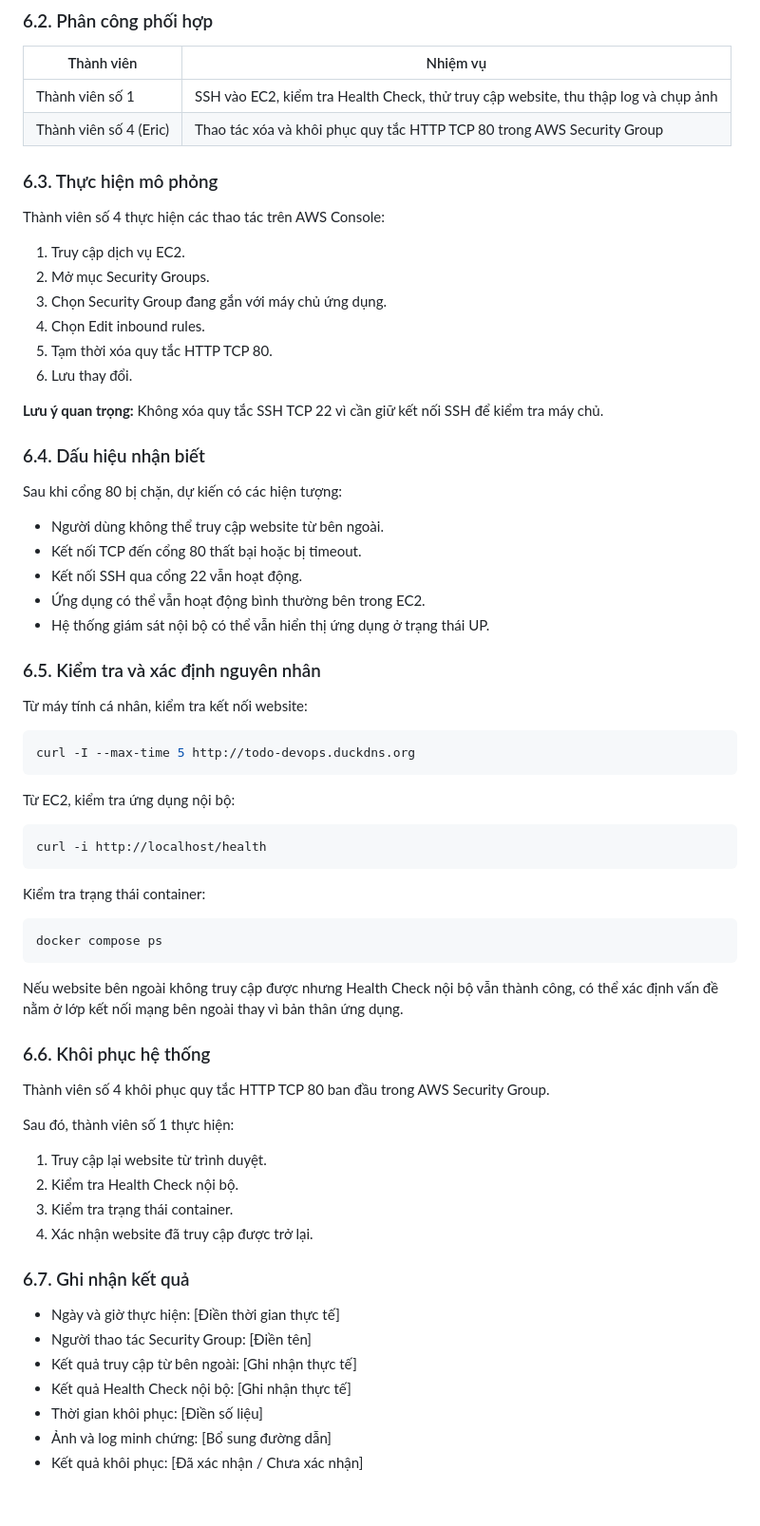
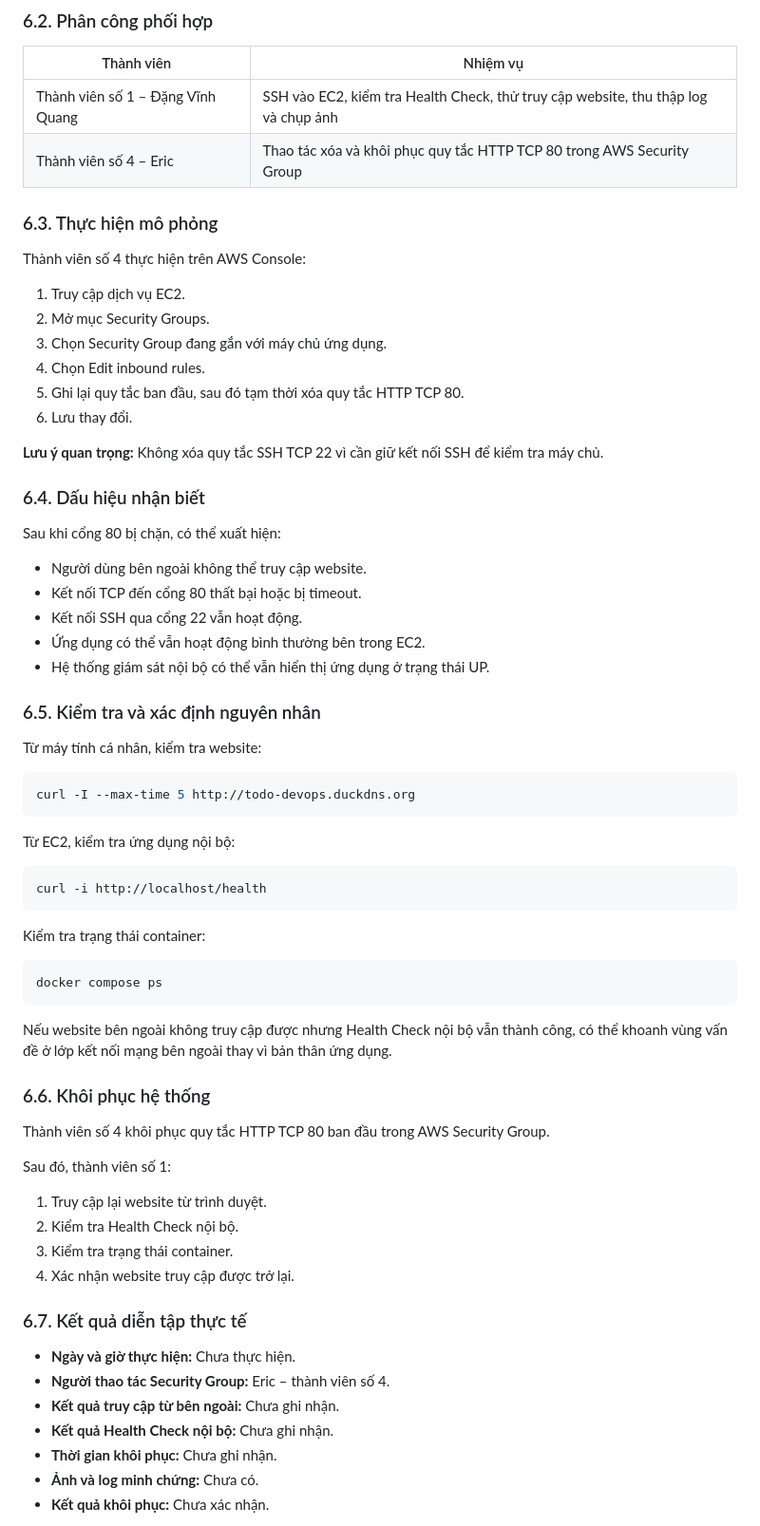
Before and after one commit to ericphan2545/devops-final, a Markdown page: docs/playbook.md, the part around the change printed below. Shown: that part at 95% size. GitHub-like rendering; blank space fills up the shorter version.

````diff
--- a/docs/playbook.md
+++ b/docs/playbook.md
@@ -251,27 +270,27 @@ Tình huống này giúp kiểm tra sự khác biệt giữa trạng thái hoạ
 
 | Thành viên | Nhiệm vụ |
 |---|---|
-| Thành viên số 1 | SSH vào EC2, kiểm tra Health Check, thử truy cập website, thu thập log và chụp ảnh |
-| Thành viên số 4 (Eric) | Thao tác xóa và khôi phục quy tắc HTTP TCP 80 trong AWS Security Group |
+| Thành viên số 1 – Đặng Vĩnh Quang | SSH vào EC2, kiểm tra Health Check, thử truy cập website, thu thập log và chụp ảnh |
+| Thành viên số 4 – Eric | Thao tác xóa và khôi phục quy tắc HTTP TCP 80 trong AWS Security Group |
 
 ### 6.3. Thực hiện mô phỏng
 
-Thành viên số 4 thực hiện các thao tác trên AWS Console:
+Thành viên số 4 thực hiện trên AWS Console:
 
 1. Truy cập dịch vụ EC2.
 2. Mở mục Security Groups.
 3. Chọn Security Group đang gắn với máy chủ ứng dụng.
 4. Chọn Edit inbound rules.
-5. Tạm thời xóa quy tắc HTTP TCP 80.
+5. Ghi lại quy tắc ban đầu, sau đó tạm thời xóa quy tắc HTTP TCP 80.
 6. Lưu thay đổi.
 
 **Lưu ý quan trọng:** Không xóa quy tắc SSH TCP 22 vì cần giữ kết nối SSH để kiểm tra máy chủ.
 
 ### 6.4. Dấu hiệu nhận biết
 
-Sau khi cổng 80 bị chặn, dự kiến có các hiện tượng:
+Sau khi cổng 80 bị chặn, có thể xuất hiện:
 
-- Người dùng không thể truy cập website từ bên ngoài.
+- Người dùng bên ngoài không thể truy cập website.
 - Kết nối TCP đến cổng 80 thất bại hoặc bị timeout.
 - Kết nối SSH qua cổng 22 vẫn hoạt động.
 - Ứng dụng có thể vẫn hoạt động bình thường bên trong EC2.
@@ -279,7 +298,7 @@ Sau khi cổng 80 bị chặn, dự kiến có các hiện tượng:
 
 ### 6.5. Kiểm tra và xác định nguyên nhân
 
-Từ máy tính cá nhân, kiểm tra kết nối website:
+Từ máy tính cá nhân, kiểm tra website:
 
 ```bash
 curl -I --max-time 5 http://todo-devops.duckdns.org
@@ -297,26 +316,26 @@ Kiểm tra trạng thái container:
 docker compose ps
 ```
 
-Nếu website bên ngoài không truy cập được nhưng Health Check nội bộ vẫn thành công, có thể xác định vấn đề nằm ở lớp kết nối mạng bên ngoài thay vì bản thân ứng dụng.
+Nếu website bên ngoài không truy cập được nhưng Health Check nội bộ vẫn thành công, có thể khoanh vùng vấn đề ở lớp kết nối mạng bên ngoài thay vì bản thân ứng dụng.
 
 ### 6.6. Khôi phục hệ thống
 
 Thành viên số 4 khôi phục quy tắc HTTP TCP 80 ban đầu trong AWS Security Group.
 
-Sau đó, thành viên số 1 thực hiện:
+Sau đó, thành viên số 1:
 
 1. Truy cập lại website từ trình duyệt.
 2. Kiểm tra Health Check nội bộ.
 3. Kiểm tra trạng thái container.
-4. Xác nhận website đã truy cập được trở lại.
+4. Xác nhận website truy cập được trở lại.
 
-### 6.7. Ghi nhận kết quả
+### 6.7. Kết quả diễn tập thực tế
 
-- Ngày và giờ thực hiện: [Điền thời gian thực tế]
-- Người thao tác Security Group: [Điền tên]
-- Kết quả truy cập từ bên ngoài: [Ghi nhận thực tế]
-- Kết quả Health Check nội bộ: [Ghi nhận thực tế]
-- Thời gian khôi phục: [Điền số liệu]
-- Ảnh và log minh chứng: [Bổ sung đường dẫn]
-- Kết quả khôi phục: [Đã xác nhận / Chưa xác nhận]
+- **Ngày và giờ thực hiện:** Chưa thực hiện.
+- **Người thao tác Security Group:** Eric – thành viên số 4.
+- **Kết quả truy cập từ bên ngoài:** Chưa ghi nhận.
+- **Kết quả Health Check nội bộ:** Chưa ghi nhận.
+- **Thời gian khôi phục:** Chưa ghi nhận.
+- **Ảnh và log minh chứng:** Chưa có.
+- **Kết quả khôi phục:** Chưa xác nhận.
 
````
Also changed, not shown: other parts of docs/playbook.md (+102 -75 lines), docs/architecture-7-services.drawio.png (added), 1 other file.
